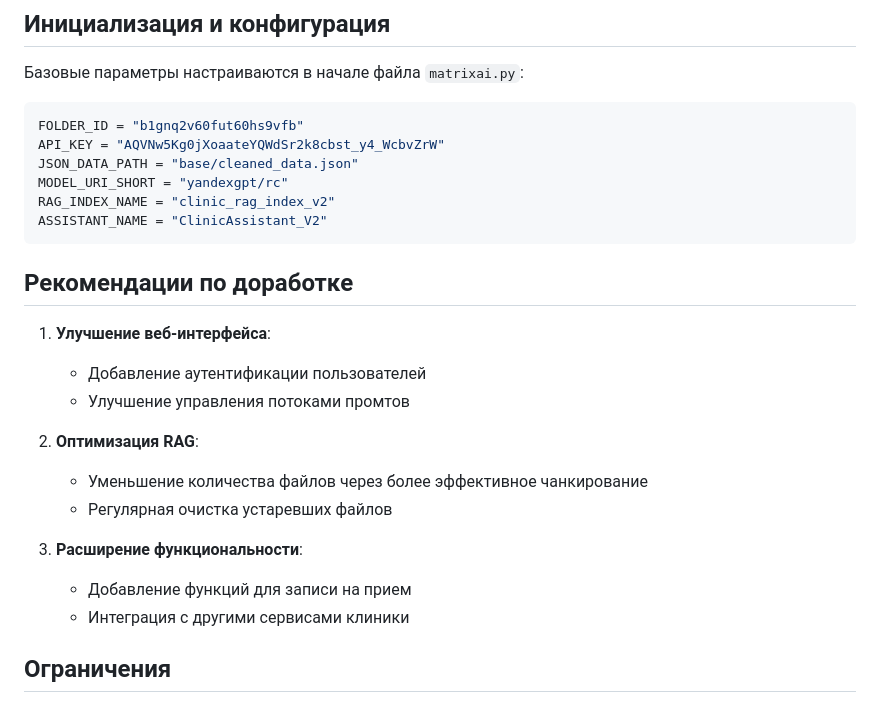
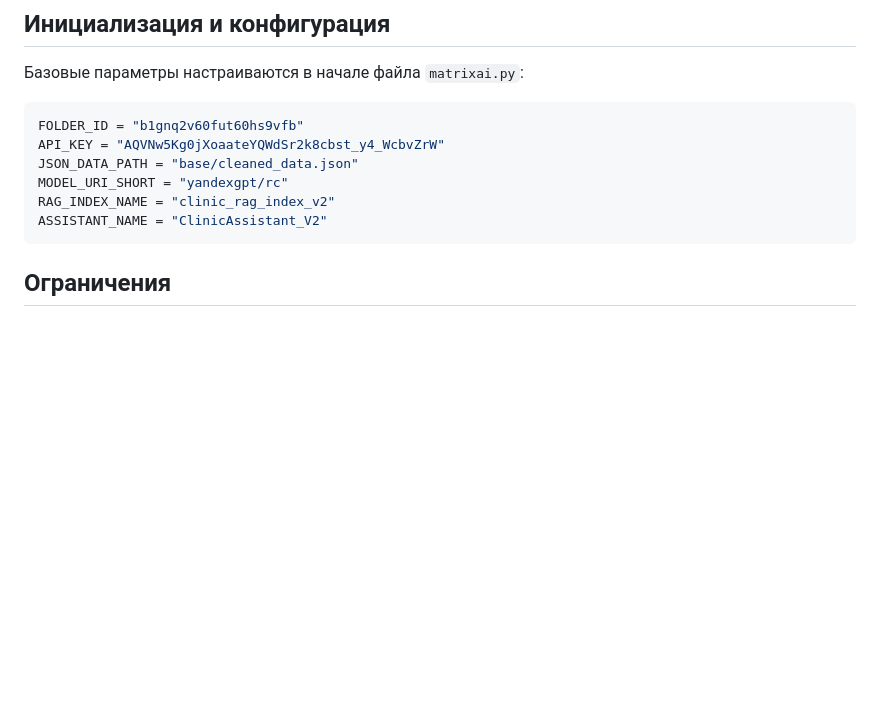
Before and after one commit to VOZZYBOY/matrix, a Markdown page: README.md, the part around the change. GitHub-like rendering; blank space fills up the shorter version.

````diff
--- a/README.md
+++ b/README.md
@@ -153,19 +153,7 @@ RAG_INDEX_NAME = "clinic_rag_index_v2"
 ASSISTANT_NAME = "ClinicAssistant_V2"
 ```
 
-## Рекомендации по доработке
 
-1. **Улучшение веб-интерфейса**:
-   - Добавление аутентификации пользователей
-   - Улучшение управления потоками промтов
-
-2. **Оптимизация RAG**:
-   - Уменьшение количества файлов через более эффективное чанкирование
-   - Регулярная очистка устаревших файлов
-
-3. **Расширение функциональности**:
-   - Добавление функций для записи на прием
-   - Интеграция с другими сервисами клиники
 
 ## Ограничения
 
````
